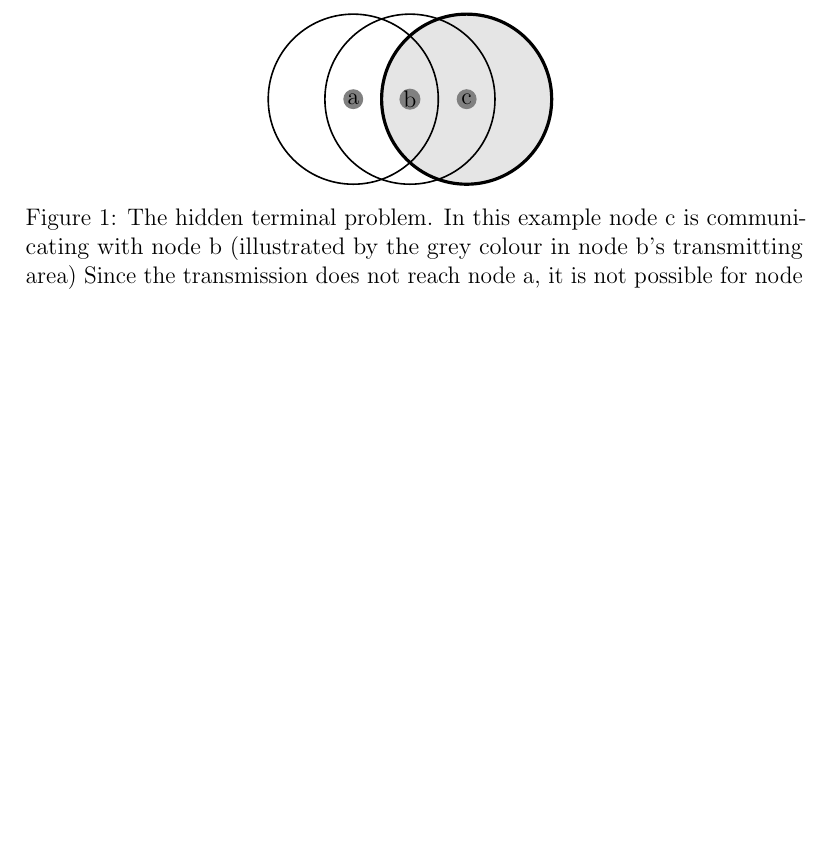
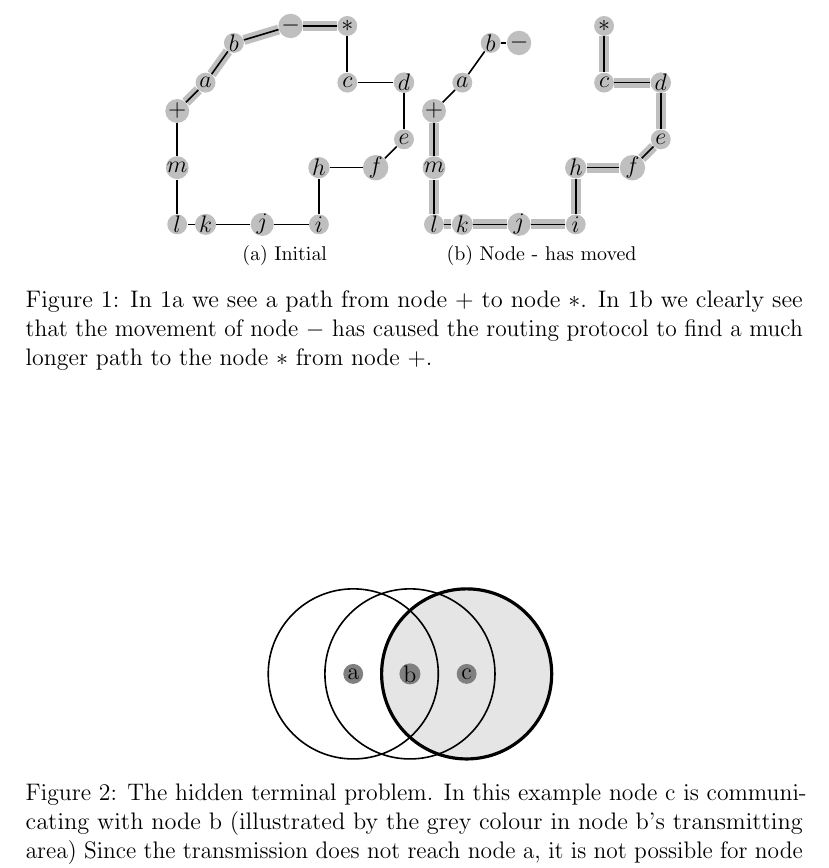
Before and after one commit to kjmikkel/MasterThesis, a LaTeX document (report/graph_overview.tex): part of page 1 of 12 before the commit and part of page 2 of 13 after it, cut at the place of the change, the shorter picture padded with empty space. Compiled offline with pdfLaTeX.

Commit message:
added intial caption

```diff
--- a/report/graph_overview.tex
+++ b/report/graph_overview.tex
@@ -22,6 +22,8 @@
 \pagestyle{plain}
 
 \section{Routing graph}
+
+\tigfig{shortest_path_change}{In \ref{fig:short_path1} we see a path from node $+$ to node $*$. In \ref{fig:short_path2} we clearly see that the movement of node $-$ has caused the routing protocol to find a much longer path to the node $*$ from node $+$.}
 
 \tigfig{hidden_terminal}{The hidden terminal problem. In this example node c is communicating with node b (illustrated by the grey colour in node b's transmitting area) Since the transmission does not reach node a, it is not possible for node a to perform collision avoidance.}
 
```
